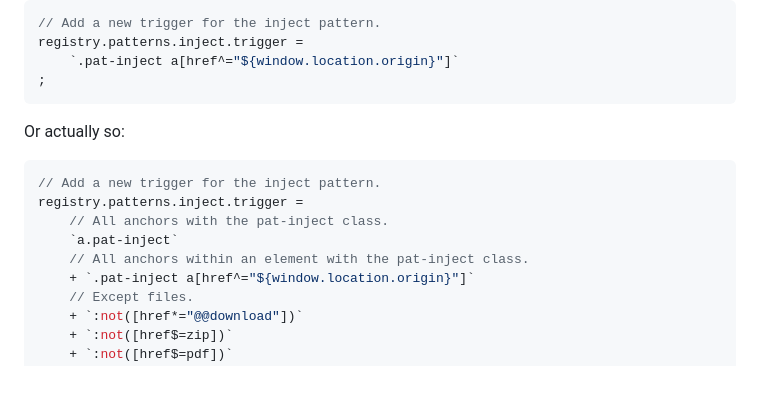
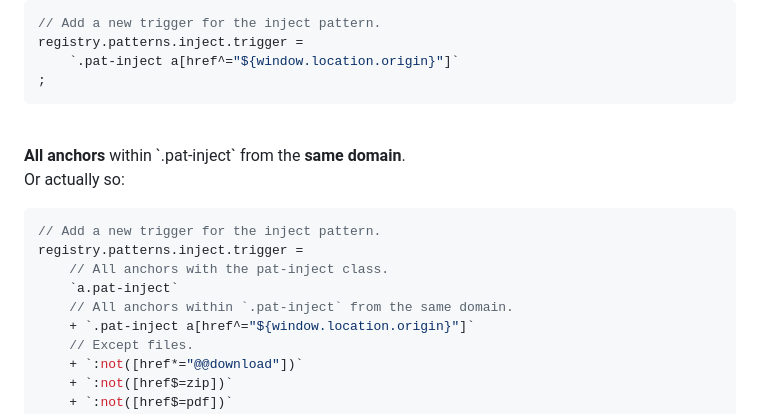
Before and after one commit to thet/talk-ploneconf2025-ajaxify, a Markdown page: talk.md, the part around the change. Drawn GitHub-style; blank space fills up the shorter version.

Commit message:
pat-inject hacks finished.

````diff
--- a/talk.md
+++ b/talk.md
@@ -205,6 +205,9 @@ registry.patterns.inject.trigger =
 ;
 ```
 
+<br>
+<span><strong>All anchors</strong> within `.pat-inject` from the <strong>same domain</strong>.</span><!-- .element: class="fragment" -->
+
 
 <!-- .slide: data-background="Cyan" -->
 Or actually so:
@@ -214,7 +217,7 @@ Or actually so:
 registry.patterns.inject.trigger =
     // All anchors with the pat-inject class.
     `a.pat-inject`
-    // All anchors within an element with the pat-inject class.
+    // All anchors within `.pat-inject` from the same domain.
     + `.pat-inject a[href^="${window.location.origin}"]`
     // Except files.
     + `:not([href*="@@download"])`
````
